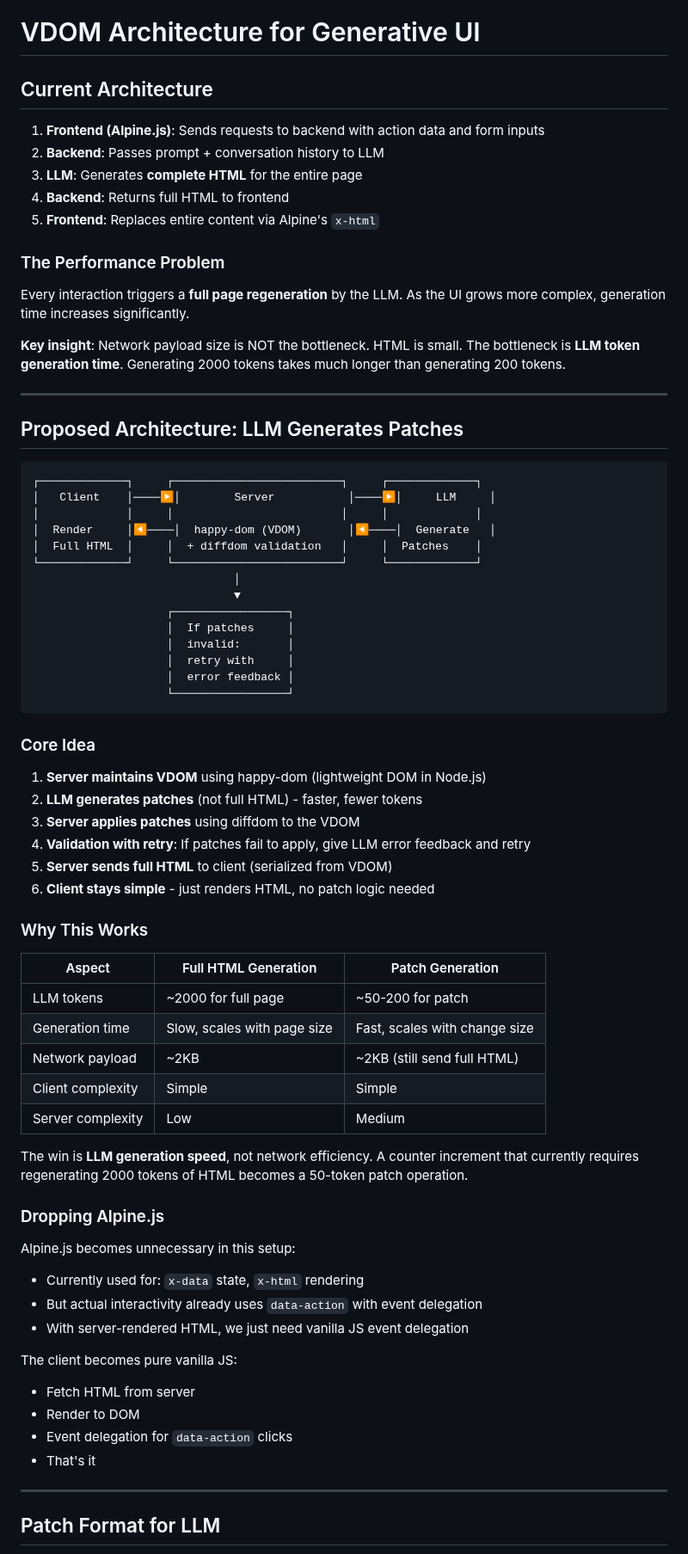
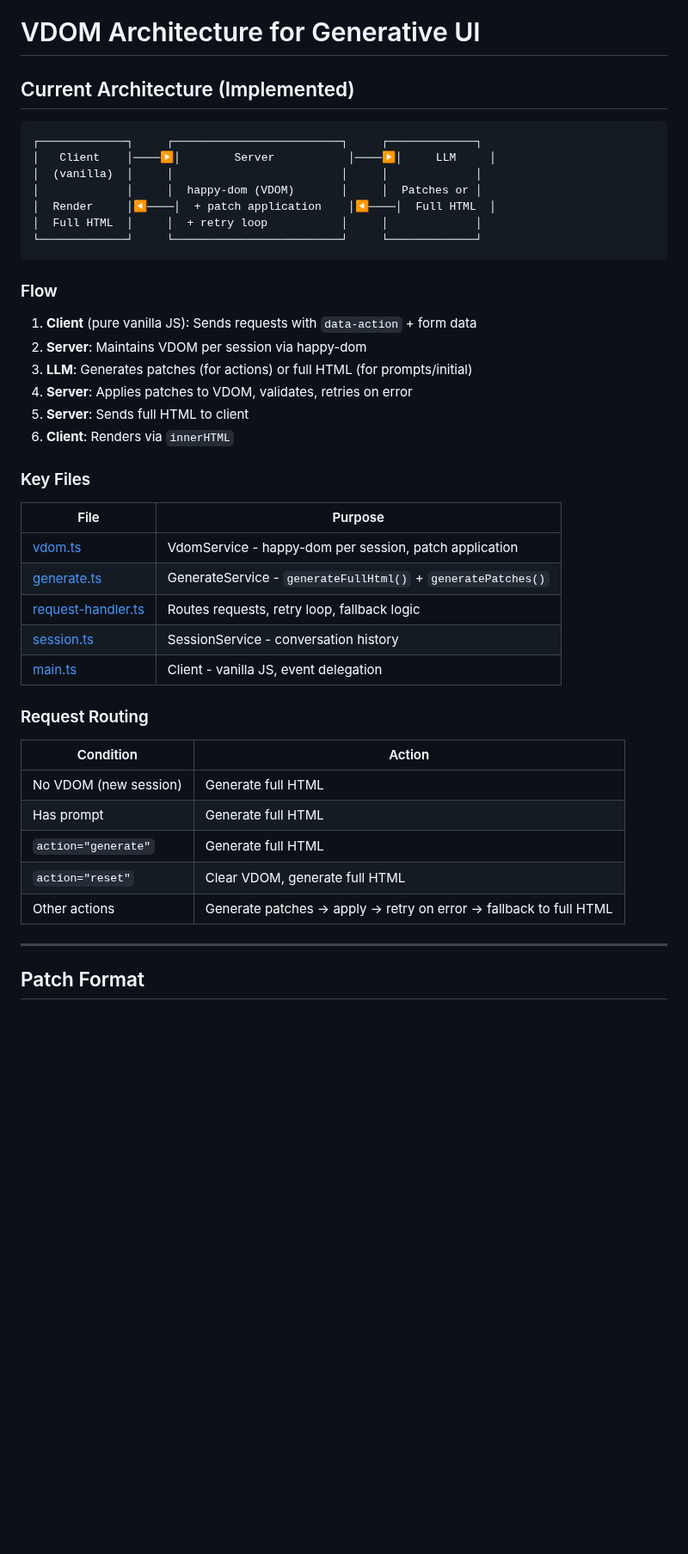
Before and after one commit to betalyra/cuttlekit, a Markdown page: vdom-architecture.md, the part around one of its changes. Shown at 86% size. Drawn GitHub-style; blank space fills up the shorter version.

````diff
--- a/vdom-architecture.md
+++ b/vdom-architecture.md
@@ -1,75 +1,47 @@
 # VDOM Architecture for Generative UI
 
-## Current Architecture
-
-1. **Frontend (Alpine.js)**: Sends requests to backend with action data and form inputs
-2. **Backend**: Passes prompt + conversation history to LLM
-3. **LLM**: Generates **complete HTML** for the entire page
-4. **Backend**: Returns full HTML to frontend
-5. **Frontend**: Replaces entire content via Alpine's `x-html`
-
-### The Performance Problem
-
-Every interaction triggers a **full page regeneration** by the LLM. As the UI grows more complex, generation time increases significantly.
-
-**Key insight**: Network payload size is NOT the bottleneck. HTML is small. The bottleneck is **LLM token generation time**. Generating 2000 tokens takes much longer than generating 200 tokens.
-
----
-
-## Proposed Architecture: LLM Generates Patches
+## Current Architecture (Implemented)
 
 ```
 ┌─────────────┐     ┌─────────────────────────┐     ┌─────────────┐
 │   Client    │────▶│        Server           │────▶│     LLM     │
-│             │     │                         │     │             │
-│  Render     │◀────│  happy-dom (VDOM)       │◀────│  Generate   │
-│  Full HTML  │     │  + diffdom validation   │     │  Patches    │
+│  (vanilla)  │     │                         │     │             │
+│             │     │  happy-dom (VDOM)       │     │  Patches or │
+│  Render     │◀────│  + patch application    │◀────│  Full HTML  │
+│  Full HTML  │     │  + retry loop           │     │             │
 └─────────────┘     └─────────────────────────┘     └─────────────┘
-                              │
-                              ▼
-                    ┌─────────────────┐
-                    │  If patches     │
-                    │  invalid:       │
-                    │  retry with     │
-                    │  error feedback │
-                    └─────────────────┘
 ```
 
-### Core Idea
+### Flow
 
-1. **Server maintains VDOM** using happy-dom (lightweight DOM in Node.js)
-2. **LLM generates patches** (not full HTML) - faster, fewer tokens
-3. **Server applies patches** using diffdom to the VDOM
-4. **Validation with retry**: If patches fail to apply, give LLM error feedback and retry
-5. **Server sends full HTML** to client (serialized from VDOM)
-6. **Client stays simple** - just renders HTML, no patch logic needed
+1. **Client** (pure vanilla JS): Sends requests with `data-action` + form data
+2. **Server**: Maintains VDOM per session via happy-dom
+3. **LLM**: Generates patches (for actions) or full HTML (for prompts/initial)
+4. **Server**: Applies patches to VDOM, validates, retries on error
+5. **Server**: Sends full HTML to client
+6. **Client**: Renders via `innerHTML`
 
-### Why This Works
+### Key Files
 
-| Aspect | Full HTML Generation | Patch Generation |
-|--------|---------------------|------------------|
-| LLM tokens | ~2000 for full page | ~50-200 for patch |
-| Generation time | Slow, scales with page size | Fast, scales with change size |
-| Network payload | ~2KB | ~2KB (still send full HTML) |
-| Client complexity | Simple | Simple |
-| Server complexity | Low | Medium |
+| File | Purpose |
+|------|---------|
+| [vdom.ts](apps/backend/src/services/vdom.ts) | VdomService - happy-dom per session, patch application |
+| [generate.ts](apps/backend/src/services/generate.ts) | GenerateService - `generateFullHtml()` + `generatePatches()` |
+| [request-handler.ts](apps/backend/src/services/request-handler.ts) | Routes requests, retry loop, fallback logic |
+| [session.ts](apps/backend/src/services/session.ts) | SessionService - conversation history |
+| [main.ts](apps/webpage/src/main.ts) | Client - vanilla JS, event delegation |
 
-The win is **LLM generation speed**, not network efficiency. A counter increment that currently requires regenerating 2000 tokens of HTML becomes a 50-token patch operation.
+### Request Routing
 
-### Dropping Alpine.js
-
-Alpine.js becomes unnecessary in this setup:
-- Currently used for: `x-data` state, `x-html` rendering
-- But actual interactivity already uses `data-action` with event delegation
-- With server-rendered HTML, we just need vanilla JS event delegation
-
-The client becomes pure vanilla JS:
-- Fetch HTML from server
-- Render to DOM
-- Event delegation for `data-action` clicks
-- That's it
+| Condition | Action |
+|-----------|--------|
+| No VDOM (new session) | Generate full HTML |
+| Has prompt | Generate full HTML |
+| `action="generate"` | Generate full HTML |
+| `action="reset"` | Clear VDOM, generate full HTML |
+| Other actions | Generate patches → apply → retry on error → fallback to full HTML |
 
 ---
 
-## Patch Format for LLM
+## Patch Format
 
````
Also changed, not shown: other parts of vdom-architecture.md (+169 -234 lines).
